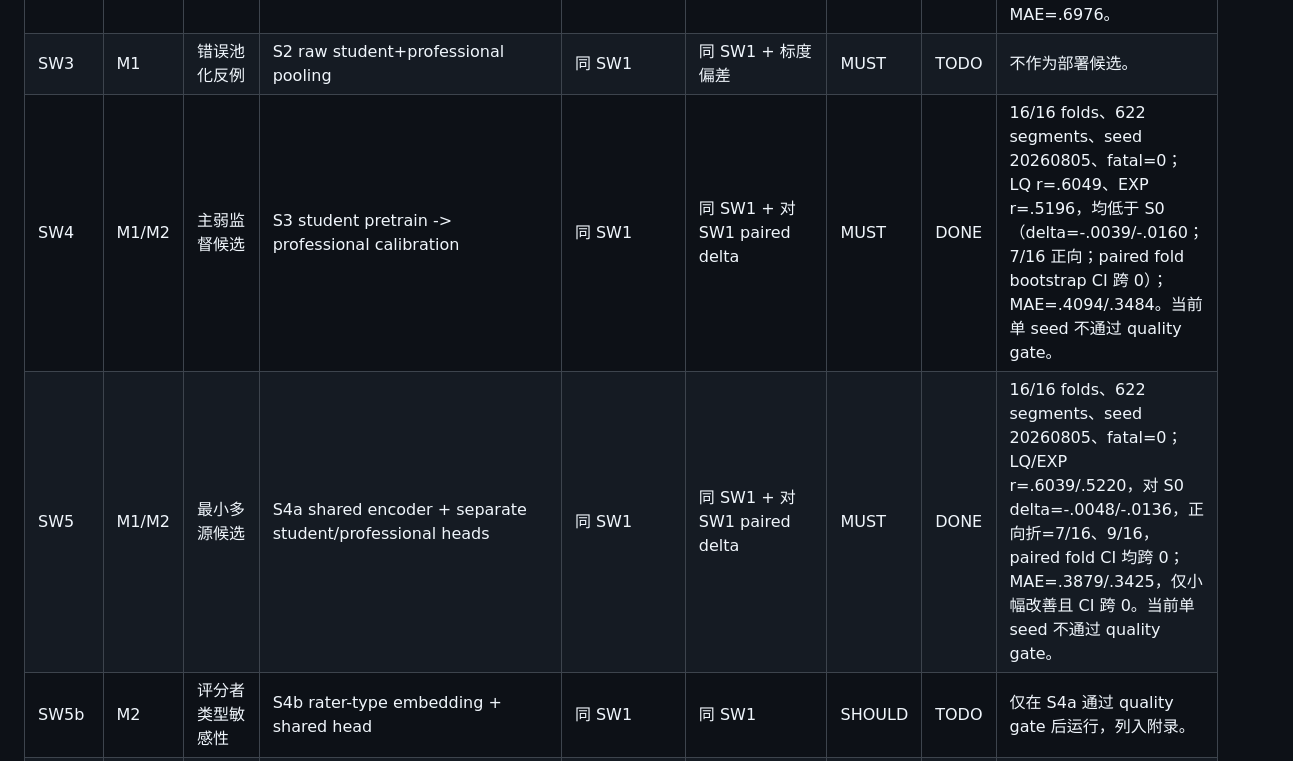
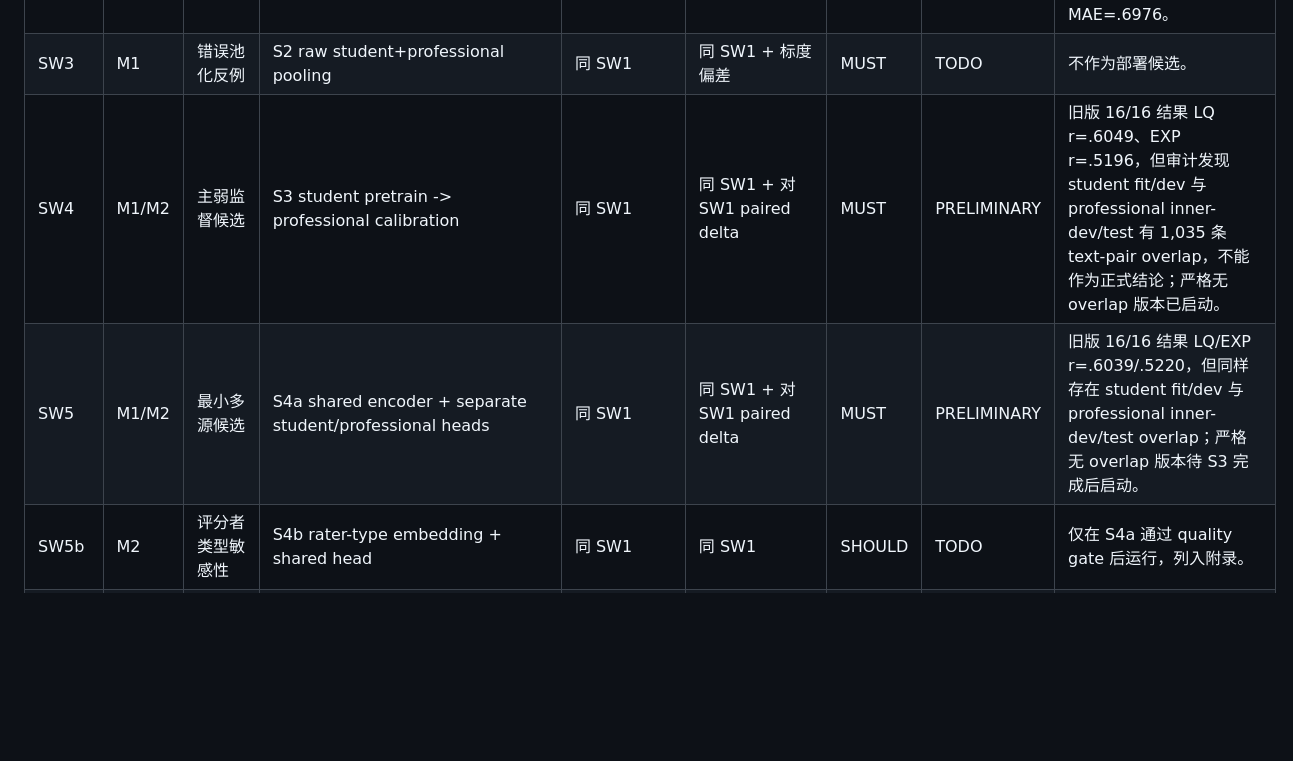
Before and after one commit to hazezhang/latency-analysis, a Markdown page: refine-logs/STUDENT_WEAK_SUPERVISION_TRACKER_20260804.md, the part around the change. GitHub-like rendering; blank space fills up the shorter version.

Commit message:
Flag preliminary weak supervision results pending strict rerun

```diff
--- a/refine-logs/STUDENT_WEAK_SUPERVISION_TRACKER_20260804.md
+++ b/refine-logs/STUDENT_WEAK_SUPERVISION_TRACKER_20260804.md
@@ -8,8 +8,8 @@
 | SW2 | M1 | 学生直接迁移 sanity | S1：仅学生原始 LQ/EXP 分数训练，无专业校准 | professional dev（sanity only） | LQ/EXP Pearson、raw std | MUST | DONE | outer_01 student train 807 行；best dev score=.5808；最终 dev LQ=.3622、EXP=.1775；未塌缩。正式 outer-test 不使用专业 dev 选模。 |
 | SW2-formal | M1 | 学生直接迁移正式外折 | S1：raw student fit + deterministic student-only dev；professional outer speech test | 16-group professional outer folds | LQ/EXP Pearson、MAE、MSE、raw std、fold summary | MUST | DONE | 16/16 folds、622 segments；raw student labels、无专业 calibration；fold-mean LQ r=.5334、EXP r=.3192；LQ MAE=.4897、EXP MAE=.6976。 |
 | SW3 | M1 | 错误池化反例 | S2 raw student+professional pooling | 同 SW1 | 同 SW1 + 标度偏差 | MUST | TODO | 不作为部署候选。 |
-| SW4 | M1/M2 | 主弱监督候选 | S3 student pretrain -> professional calibration | 同 SW1 | 同 SW1 + 对 SW1 paired delta | MUST | DONE | 16/16 folds、622 segments、seed 20260805、fatal=0；LQ r=.6049、EXP r=.5196，均低于 S0（delta=-.0039/-.0160；7/16 正向；paired fold bootstrap CI 跨 0）；MAE=.4094/.3484。当前单 seed 不通过 quality gate。 |
-| SW5 | M1/M2 | 最小多源候选 | S4a shared encoder + separate student/professional heads | 同 SW1 | 同 SW1 + 对 SW1 paired delta | MUST | DONE | 16/16 folds、622 segments、seed 20260805、fatal=0；LQ/EXP r=.6039/.5220，对 S0 delta=-.0048/-.0136，正向折=7/16、9/16，paired fold CI 均跨 0；MAE=.3879/.3425，仅小幅改善且 CI 跨 0。当前单 seed 不通过 quality gate。 |
+| SW4 | M1/M2 | 主弱监督候选 | S3 student pretrain -> professional calibration | 同 SW1 | 同 SW1 + 对 SW1 paired delta | MUST | PRELIMINARY | 旧版 16/16 结果 LQ r=.6049、EXP r=.5196，但审计发现 student fit/dev 与 professional inner-dev/test 有 1,035 条 text-pair overlap，不能作为正式结论；严格无 overlap 版本已启动。 |
+| SW5 | M1/M2 | 最小多源候选 | S4a shared encoder + separate student/professional heads | 同 SW1 | 同 SW1 + 对 SW1 paired delta | MUST | PRELIMINARY | 旧版 16/16 结果 LQ/EXP r=.6039/.5220，但同样存在 student fit/dev 与 professional inner-dev/test overlap；严格无 overlap 版本待 S3 完成后启动。 |
 | SW5b | M2 | 评分者类型敏感性 | S4b rater-type embedding + shared head | 同 SW1 | 同 SW1 | SHOULD | TODO | 仅在 S4a 通过 quality gate 后运行，列入附录。 |
 | SW6 | M2 | 学生排序敏感性 | S5 within-rater normalized/pairwise pretrain | 同 SW1 | 同 SW1 | SHOULD | TODO | 标签定义敏感性，不与 S1 混用。 |
 | SW7 | M3 | 非线性基线 | B3a：固定 A，Ridge vs GAM vs CatBoost | 固定 B2 OOF + 专业外层 | r、MAE、MSE、group CI | MUST | TODO | 只在 M2 gate 通过后使用学生 OOF，否则用 S0。 |
```
